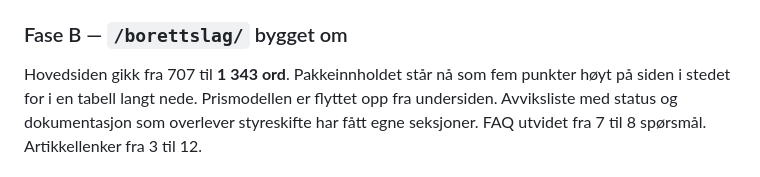
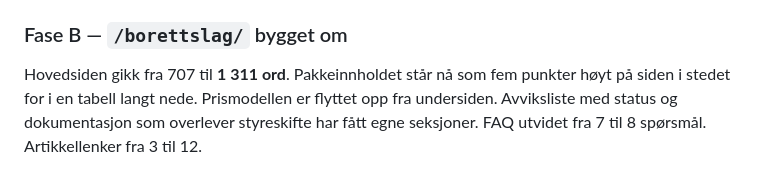
Before and after one commit to Elkontrollen/elkontrollen2, a Markdown page: OPPSUMMERING.md, the part around the change. Drawn GitHub-style.

```diff
--- a/OPPSUMMERING.md
+++ b/OPPSUMMERING.md
@@ -68,7 +68,7 @@ Fra «Østfold» til «Østfold, Oslo, Akershus og Buskerud» — **89 tekststed
 
 ### Fase B — `/borettslag/` bygget om
 
-Hovedsiden gikk fra 707 til **1 343 ord**. Pakkeinnholdet står nå som fem punkter høyt på
+Hovedsiden gikk fra 707 til **1 311 ord**. Pakkeinnholdet står nå som fem punkter høyt på
 siden i stedet for i en tabell langt nede. Prismodellen er flyttet opp fra undersiden.
 Avviksliste med status og dokumentasjon som overlever styreskifte har fått egne seksjoner.
 FAQ utvidet fra 7 til 8 spørsmål. Artikkellenker fra 3 til 12.
```
Also changed, not shown: REVISJON.md (+1 -1 lines).
